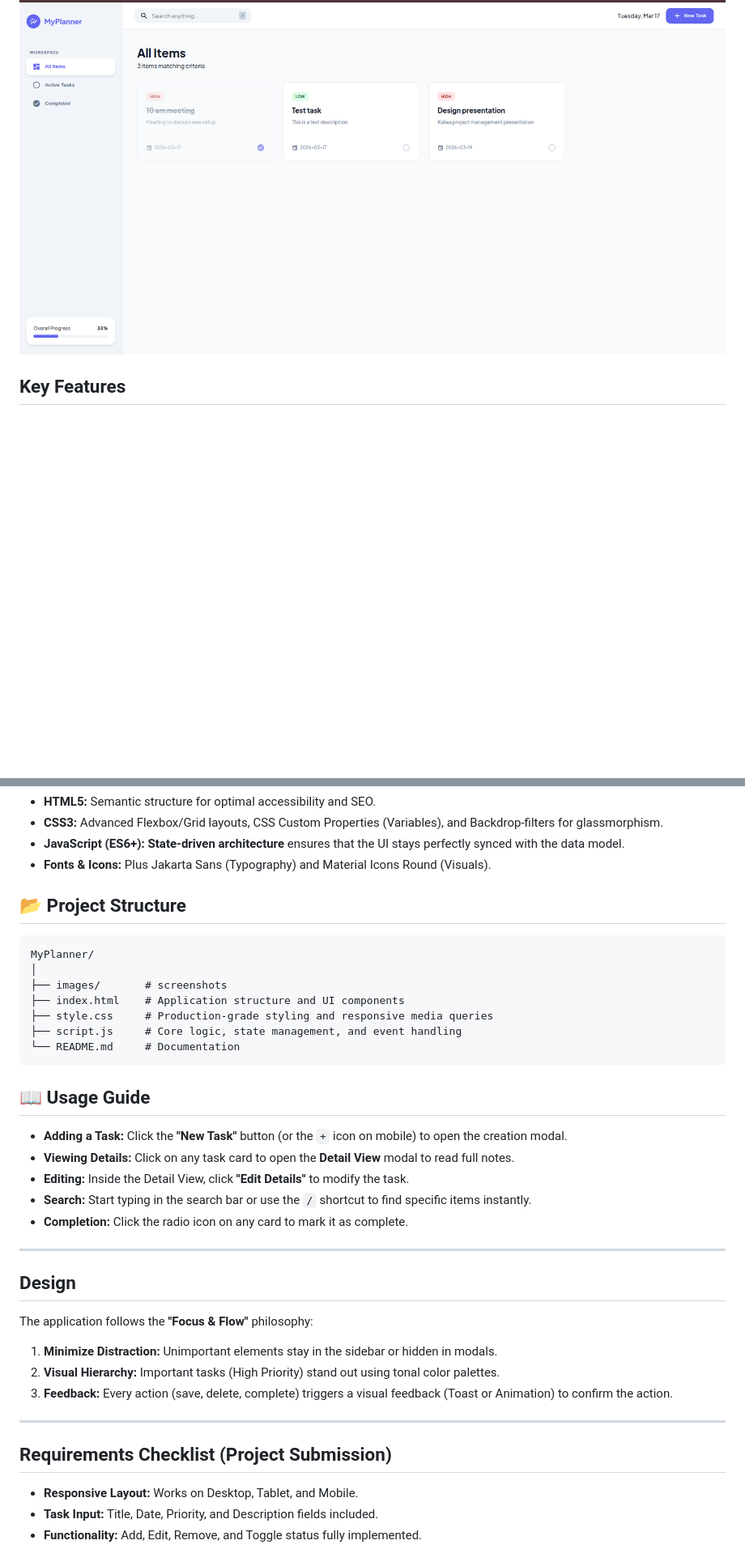
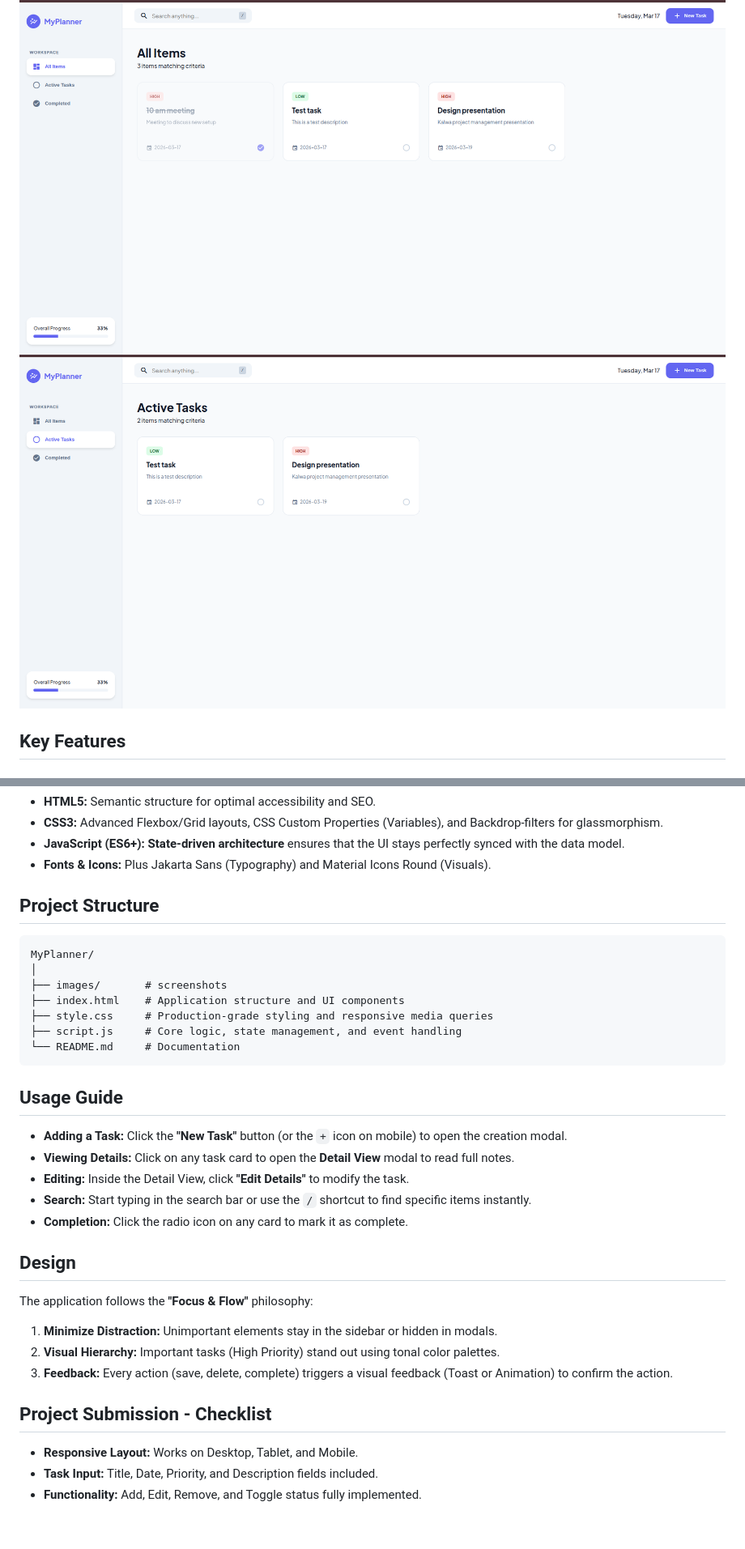
Before and after one commit to nzyoka500/MyPlanner, a Markdown page: README.md, 2 parts joined by grey strips. Shown at 81% size. GitHub-like rendering; blank space fills up the shorter version.

Commit message:
Update: project documentation

````diff
--- a/README.md
+++ b/README.md
@@ -5,6 +5,7 @@
 
 <!-- Screen images -->
 ![MyPlanner Dashboad](/images/dashboard.png)
+![MyPlanner Active](/images/active.png)
 
 
 ## Key Features
@@ -37,7 +38,7 @@
 - **Fonts & Icons:** Plus Jakarta Sans (Typography) and Material Icons Round (Visuals).
 
 
-## 📂 Project Structure
+## Project Structure
 
 ```text
 MyPlanner/
@@ -49,7 +50,7 @@ MyPlanner/
 └── README.md     # Documentation
 ```
 
-## 📖 Usage Guide
+## Usage Guide
 
 - **Adding a Task:** Click the **"New Task"** button (or the `+` icon on mobile) to open the creation modal.
 - **Viewing Details:** Click on any task card to open the **Detail View** modal to read full notes.
@@ -57,7 +58,7 @@ MyPlanner/
 - **Search:** Start typing in the search bar or use the `/` shortcut to find specific items instantly.
 - **Completion:** Click the radio icon on any card to mark it as complete.
 
----
+
 
 ## Design
 
@@ -66,9 +67,9 @@ The application follows the **"Focus & Flow"** philosophy:
 2. **Visual Hierarchy:** Important tasks (High Priority) stand out using tonal color palettes.
 3. **Feedback:** Every action (save, delete, complete) triggers a visual feedback (Toast or Animation) to confirm the action.
 
----
 
-## Requirements Checklist (Project Submission)
+
+## Project Submission - Checklist
 
 - **Responsive Layout:** Works on Desktop, Tablet, and Mobile.
 - **Task Input:** Title, Date, Priority, and Description fields included.
````
